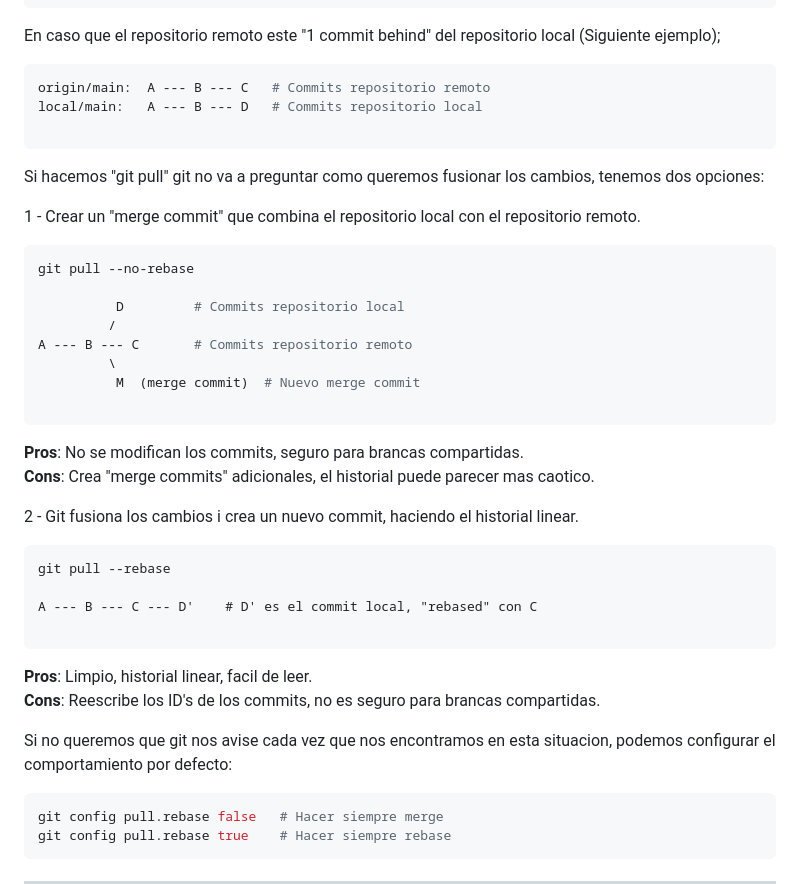
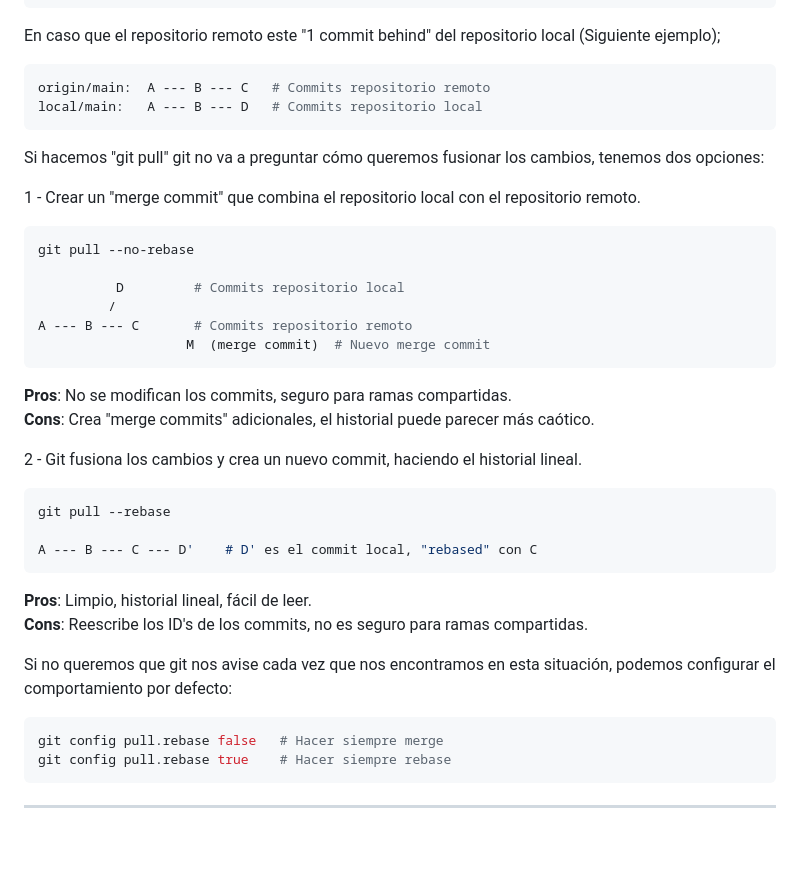
Before and after one commit to rxnwashere/rxnwashere_apuntes_git, a Markdown page: README.md, the part around the change printed below. GitHub-like rendering; blank space fills up the shorter version.

````diff
--- a/README.md
+++ b/README.md
@@ -113,10 +124,9 @@ En caso que el repositorio remoto este "1 commit behind" del repositorio local (
 ```bash
 origin/main:  A --- B --- C   # Commits repositorio remoto
 local/main:   A --- B --- D   # Commits repositorio local
-
 ```
 
-Si hacemos "git pull" git no va a preguntar como queremos fusionar los cambios, tenemos dos opciones:
+Si hacemos "git pull" git no va a preguntar cómo queremos fusionar los cambios, tenemos dos opciones:
 
 1 - Crear un "merge commit" que combina el repositorio local con el repositorio remoto.
 
@@ -126,25 +136,24 @@ git pull --no-rebase
           D         # Commits repositorio local
          /
 A --- B --- C       # Commits repositorio remoto
-         \
-          M  (merge commit)  # Nuevo merge commit
+                   M  (merge commit)  # Nuevo merge commit
+```
 
-```
-**Pros**: No se modifican los commits, seguro para brancas compartidas.
-**Cons**: Crea "merge commits" adicionales, el historial puede parecer mas caotico.
+**Pros**: No se modifican los commits, seguro para ramas compartidas.
+**Cons**: Crea "merge commits" adicionales, el historial puede parecer más caótico.
 
-2 - Git fusiona los cambios i crea un nuevo commit, haciendo el historial linear.
+2 - Git fusiona los cambios y crea un nuevo commit, haciendo el historial lineal.
 
-```
+```bash
 git pull --rebase
 
 A --- B --- C --- D'    # D' es el commit local, "rebased" con C
+```
 
-```
-**Pros**: Limpio, historial linear, facil de leer.
-**Cons**: Reescribe los ID's de los commits, no es seguro para brancas compartidas.
+**Pros**: Limpio, historial lineal, fácil de leer.
+**Cons**: Reescribe los ID's de los commits, no es seguro para ramas compartidas.
 
-Si no queremos que git nos avise cada vez que nos encontramos en esta situacion, podemos configurar el comportamiento por defecto:
+Si no queremos que git nos avise cada vez que nos encontramos en esta situación, podemos configurar el comportamiento por defecto:
 
 ```bash
 git config pull.rebase false   # Hacer siempre merge
````
Also changed, not shown: other parts of README.md (+27 -7 lines).
